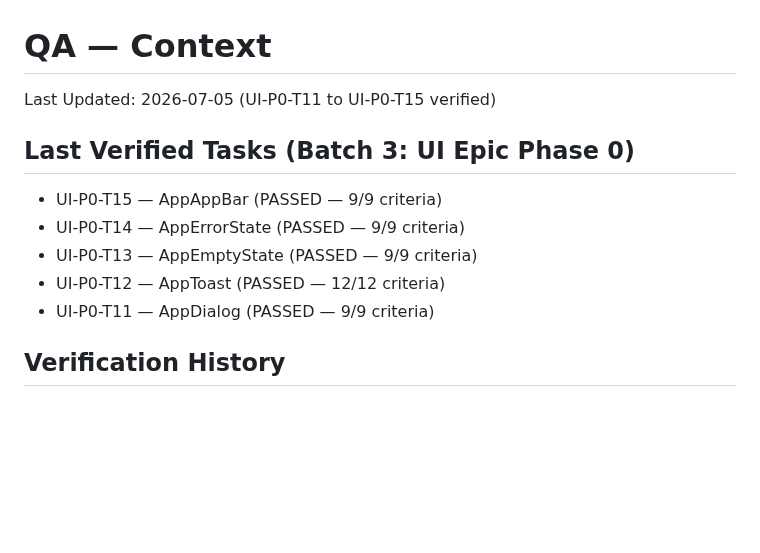
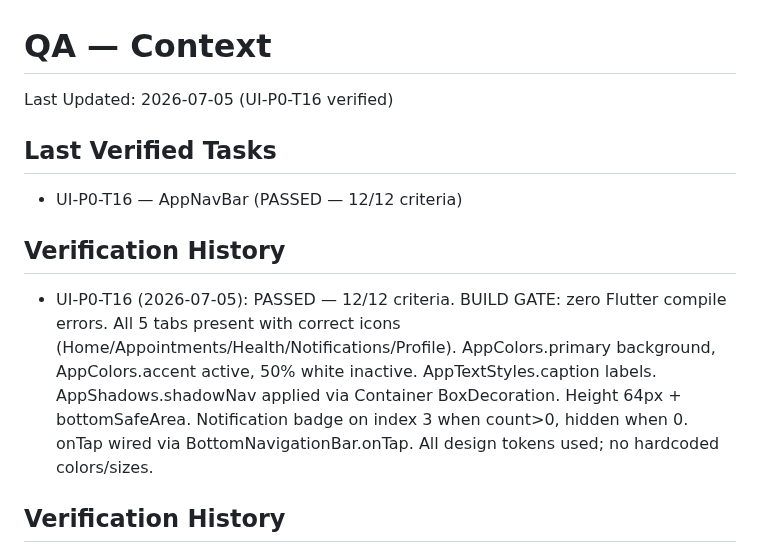
Before and after one commit to zarinjas/heclinicappv2, a Markdown page: memory/qa/context.md, the part around the change. GitHub-like rendering; blank space fills up the shorter version.

Commit message:
ai: UI-P0-T16 — QA PASSED (12/12)

```diff
--- a/memory/qa/context.md
+++ b/memory/qa/context.md
@@ -1,13 +1,12 @@
 # QA — Context
 
-Last Updated: 2026-07-05 (UI-P0-T11 to UI-P0-T15 verified)
+Last Updated: 2026-07-05 (UI-P0-T16 verified)
 
-## Last Verified Tasks (Batch 3: UI Epic Phase 0)
-- UI-P0-T15 — AppAppBar (PASSED — 9/9 criteria)
-- UI-P0-T14 — AppErrorState (PASSED — 9/9 criteria)
-- UI-P0-T13 — AppEmptyState (PASSED — 9/9 criteria)
-- UI-P0-T12 — AppToast (PASSED — 12/12 criteria)
-- UI-P0-T11 — AppDialog (PASSED — 9/9 criteria)
+## Last Verified Tasks
+- UI-P0-T16 — AppNavBar (PASSED — 12/12 criteria)
+
+## Verification History
+- UI-P0-T16 (2026-07-05): PASSED — 12/12 criteria. BUILD GATE: zero Flutter compile errors. All 5 tabs present with correct icons (Home/Appointments/Health/Notifications/Profile). AppColors.primary background, AppColors.accent active, 50% white inactive. AppTextStyles.caption labels. AppShadows.shadowNav applied via Container BoxDecoration. Height 64px + bottomSafeArea. Notification badge on index 3 when count>0, hidden when 0. onTap wired via BottomNavigationBar.onTap. All design tokens used; no hardcoded colors/sizes.
 
 ## Verification History
 - UI-P0-T11 (2026-07-05): PASSED — 9/9 criteria. BUILD GATE: Flutter unavailable in headless CI; code manually reviewed. All 4 dialog variants implemented. Design tokens used consistently. Dark mode supported. AnimatedCheckmarkDialog with scale animation.
```
Also changed, not shown: tasks/in-review/UI-P0-T16-app-nav-bar.md (+13 -13 lines).
